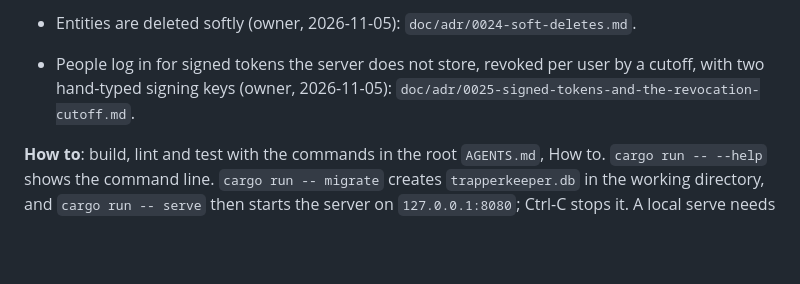
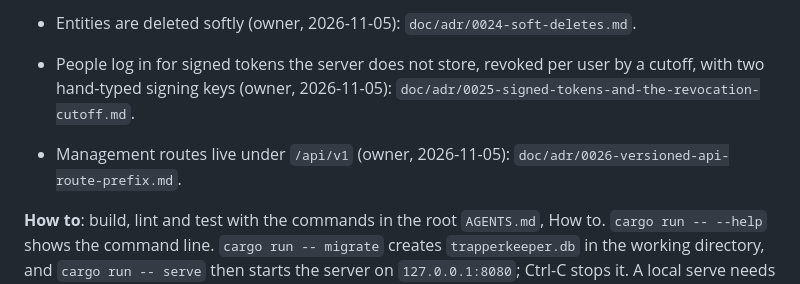
Before and after one commit to solatis/trapperkeeper, a Markdown page: server/AGENTS.md, the part around the change. Rendered like a GitHub page; blank space fills up the shorter version.

```diff
--- a/server/AGENTS.md
+++ b/server/AGENTS.md
@@ -109,6 +109,9 @@ gets its own `AGENTS.md`, and this file indexes them.
   by a cutoff, with two hand-typed signing keys (owner, 2026-11-05):
   `doc/adr/0025-signed-tokens-and-the-revocation-cutoff.md`.
 
+- Management routes live under `/api/v1` (owner, 2026-11-05):
+  `doc/adr/0026-versioned-api-route-prefix.md`.
+
 **How to**: build, lint and test with the commands in the root `AGENTS.md`,
 How to. `cargo run -- --help` shows the command line. `cargo run -- migrate`
 creates `trapperkeeper.db` in the working directory, and `cargo run -- serve`
```
Also changed, not shown: doc/adr/0026-versioned-api-route-prefix.md (added, +29 -0 lines), doc/adr/AGENTS.md (+1 -0 lines).
